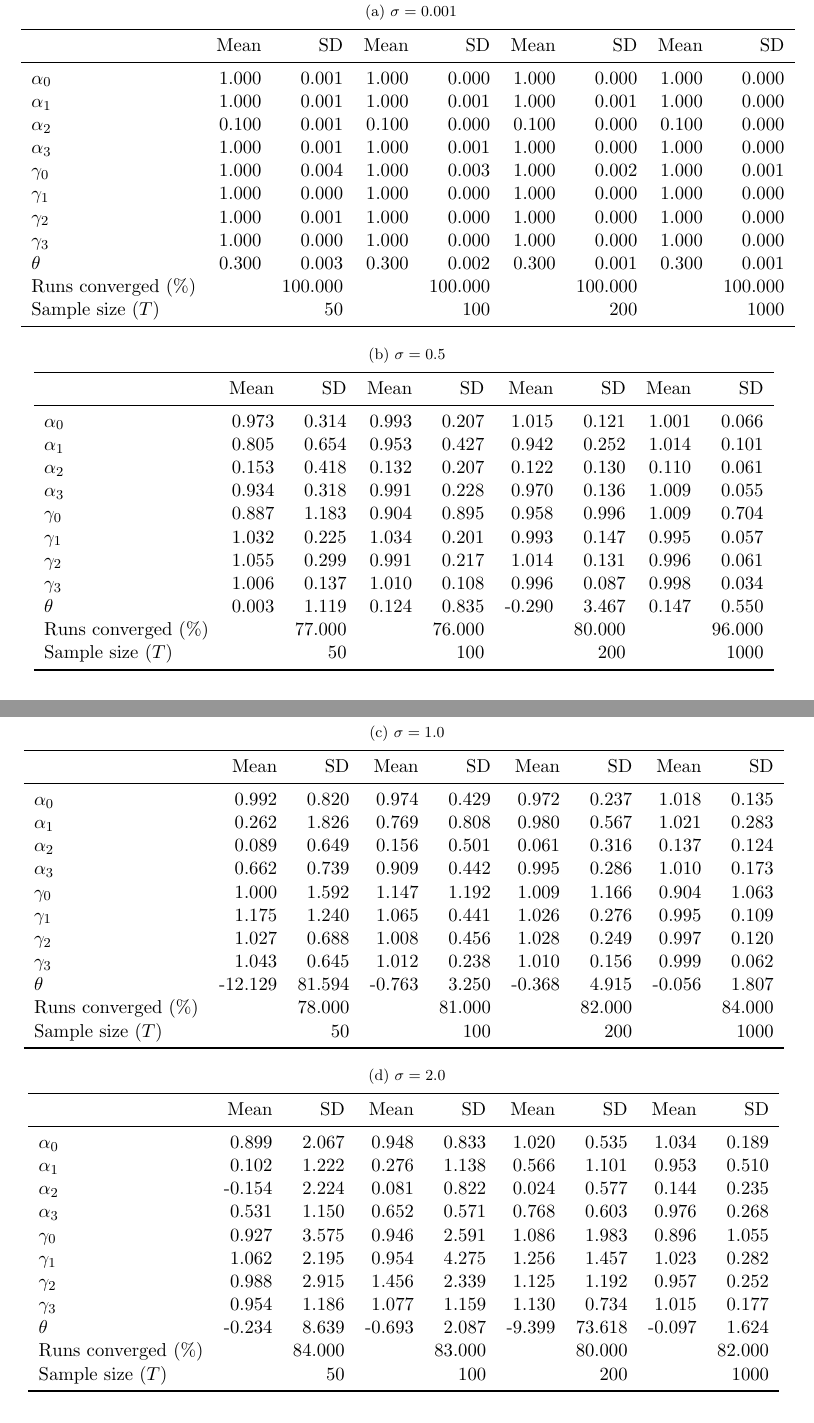
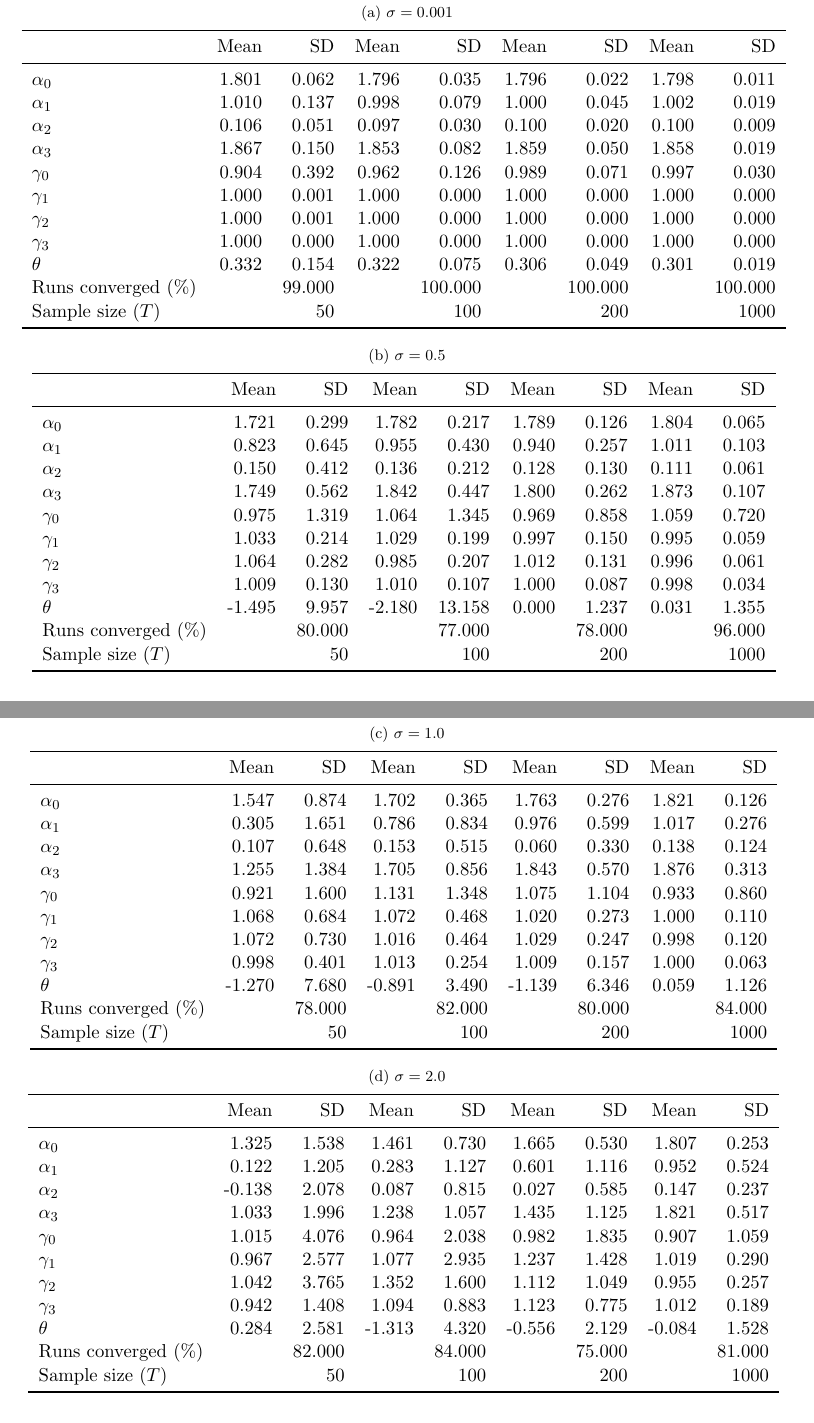
Before and after one commit to ohtanilson/conduct_parameter, a LaTeX paper (past_draft/main.tex, which reads figuretable/loglinear_loglinear_sigma_0.001_separate_non_constraint_non_constraint.tex, figuretable/loglinear_loglinear_sigma_0.5_separate_non_constraint_non_constraint.tex, figuretable/loglinear_loglinear_sigma_1_separate_non_constraint_non_constraint.tex): two parts of pages 16 and 17 of 21, joined at a grey line, cut so that both start at the same text. Compiled offline with pdfLaTeX.

Commit message:
added mpec for linear model

```diff
--- a/figuretable/loglinear_loglinear_sigma_0.001_separate_non_constraint_non_constraint.tex
+++ b/figuretable/loglinear_loglinear_sigma_0.001_separate_non_constraint_non_constraint.tex
@@ -3,16 +3,16 @@
 \toprule
   & Mean & SD & Mean  & SD  & Mean   & SD   & Mean    & SD   \\
 \midrule
-$\alpha_{0}$ & 1.000 & 0.001 & 1.000 & 0.000 & 1.000 & 0.000 & 1.000 & 0.000\\
-$\alpha_{1}$ & 1.000 & 0.001 & 1.000 & 0.001 & 1.000 & 0.001 & 1.000 & 0.000\\
-$\alpha_{2}$ & 0.100 & 0.001 & 0.100 & 0.000 & 0.100 & 0.000 & 0.100 & 0.000\\
-$\alpha_{3}$ & 1.000 & 0.001 & 1.000 & 0.001 & 1.000 & 0.000 & 1.000 & 0.000\\
-$\gamma_{0}$ & 1.000 & 0.004 & 1.000 & 0.003 & 1.000 & 0.002 & 1.000 & 0.001\\
-$\gamma_{1}$ & 1.000 & 0.000 & 1.000 & 0.000 & 1.000 & 0.000 & 1.000 & 0.000\\
+$\alpha_{0}$ & 1.801 & 0.062 & 1.796 & 0.035 & 1.796 & 0.022 & 1.798 & 0.011\\
+$\alpha_{1}$ & 1.010 & 0.137 & 0.998 & 0.079 & 1.000 & 0.045 & 1.002 & 0.019\\
+$\alpha_{2}$ & 0.106 & 0.051 & 0.097 & 0.030 & 0.100 & 0.020 & 0.100 & 0.009\\
+$\alpha_{3}$ & 1.867 & 0.150 & 1.853 & 0.082 & 1.859 & 0.050 & 1.858 & 0.019\\
+$\gamma_{0}$ & 0.904 & 0.392 & 0.962 & 0.126 & 0.989 & 0.071 & 0.997 & 0.030\\
+$\gamma_{1}$ & 1.000 & 0.001 & 1.000 & 0.000 & 1.000 & 0.000 & 1.000 & 0.000\\
 $\gamma_{2}$ & 1.000 & 0.001 & 1.000 & 0.000 & 1.000 & 0.000 & 1.000 & 0.000\\
 $\gamma_{3}$ & 1.000 & 0.000 & 1.000 & 0.000 & 1.000 & 0.000 & 1.000 & 0.000\\
-$\theta$ & 0.300 & 0.003 & 0.300 & 0.002 & 0.300 & 0.001 & 0.300 & 0.001\\
-Runs converged (\%) &  & 100.000 &  & 100.000 &  & 100.000 &  & 100.000\\
+$\theta$ & 0.332 & 0.154 & 0.322 & 0.075 & 0.306 & 0.049 & 0.301 & 0.019\\
+Runs converged (\%) &  & 99.000 &  & 100.000 &  & 100.000 &  & 100.000\\
 Sample size ($T$) &  & 50 &  & 100 &  & 200 &  & 1000\\
 \bottomrule
 \end{tabular}
--- a/figuretable/loglinear_loglinear_sigma_0.5_separate_non_constraint_non_constraint.tex
+++ b/figuretable/loglinear_loglinear_sigma_0.5_separate_non_constraint_non_constraint.tex
@@ -3,16 +3,16 @@
 \toprule
   & Mean & SD & Mean  & SD  & Mean   & SD   & Mean    & SD   \\
 \midrule
-$\alpha_{0}$ & 0.973 & 0.314 & 0.993 & 0.207 & 1.015 & 0.121 & 1.001 & 0.066\\
-$\alpha_{1}$ & 0.805 & 0.654 & 0.953 & 0.427 & 0.942 & 0.252 & 1.014 & 0.101\\
-$\alpha_{2}$ & 0.153 & 0.418 & 0.132 & 0.207 & 0.122 & 0.130 & 0.110 & 0.061\\
-$\alpha_{3}$ & 0.934 & 0.318 & 0.991 & 0.228 & 0.970 & 0.136 & 1.009 & 0.055\\
-$\gamma_{0}$ & 0.887 & 1.183 & 0.904 & 0.895 & 0.958 & 0.996 & 1.009 & 0.704\\
-$\gamma_{1}$ & 1.032 & 0.225 & 1.034 & 0.201 & 0.993 & 0.147 & 0.995 & 0.057\\
-$\gamma_{2}$ & 1.055 & 0.299 & 0.991 & 0.217 & 1.014 & 0.131 & 0.996 & 0.061\\
-$\gamma_{3}$ & 1.006 & 0.137 & 1.010 & 0.108 & 0.996 & 0.087 & 0.998 & 0.034\\
-$\theta$ & 0.003 & 1.119 & 0.124 & 0.835 & -0.290 & 3.467 & 0.147 & 0.550\\
-Runs converged (\%) &  & 77.000 &  & 76.000 &  & 80.000 &  & 96.000\\
+$\alpha_{0}$ & 1.721 & 0.299 & 1.782 & 0.217 & 1.789 & 0.126 & 1.804 & 0.065\\
+$\alpha_{1}$ & 0.823 & 0.645 & 0.955 & 0.430 & 0.940 & 0.257 & 1.011 & 0.103\\
+$\alpha_{2}$ & 0.150 & 0.412 & 0.136 & 0.212 & 0.128 & 0.130 & 0.111 & 0.061\\
+$\alpha_{3}$ & 1.749 & 0.562 & 1.842 & 0.447 & 1.800 & 0.262 & 1.873 & 0.107\\
+$\gamma_{0}$ & 0.975 & 1.319 & 1.064 & 1.345 & 0.969 & 0.858 & 1.059 & 0.720\\
+$\gamma_{1}$ & 1.033 & 0.214 & 1.029 & 0.199 & 0.997 & 0.150 & 0.995 & 0.059\\
+$\gamma_{2}$ & 1.064 & 0.282 & 0.985 & 0.207 & 1.012 & 0.131 & 0.996 & 0.061\\
+$\gamma_{3}$ & 1.009 & 0.130 & 1.010 & 0.107 & 1.000 & 0.087 & 0.998 & 0.034\\
+$\theta$ & -1.495 & 9.957 & -2.180 & 13.158 & 0.000 & 1.237 & 0.031 & 1.355\\
+Runs converged (\%) &  & 80.000 &  & 77.000 &  & 78.000 &  & 96.000\\
 Sample size ($T$) &  & 50 &  & 100 &  & 200 &  & 1000\\
 \bottomrule
 \end{tabular}
--- a/figuretable/loglinear_loglinear_sigma_1_separate_non_constraint_non_constraint.tex
+++ b/figuretable/loglinear_loglinear_sigma_1_separate_non_constraint_non_constraint.tex
@@ -3,16 +3,16 @@
 \toprule
   & Mean & SD & Mean  & SD  & Mean   & SD   & Mean    & SD   \\
 \midrule
-$\alpha_{0}$ & 0.992 & 0.820 & 0.974 & 0.429 & 0.972 & 0.237 & 1.018 & 0.135\\
-$\alpha_{1}$ & 0.262 & 1.826 & 0.769 & 0.808 & 0.980 & 0.567 & 1.021 & 0.283\\
-$\alpha_{2}$ & 0.089 & 0.649 & 0.156 & 0.501 & 0.061 & 0.316 & 0.137 & 0.124\\
-$\alpha_{3}$ & 0.662 & 0.739 & 0.909 & 0.442 & 0.995 & 0.286 & 1.010 & 0.173\\
-$\gamma_{0}$ & 1.000 & 1.592 & 1.147 & 1.192 & 1.009 & 1.166 & 0.904 & 1.063\\
-$\gamma_{1}$ & 1.175 & 1.240 & 1.065 & 0.441 & 1.026 & 0.276 & 0.995 & 0.109\\
-$\gamma_{2}$ & 1.027 & 0.688 & 1.008 & 0.456 & 1.028 & 0.249 & 0.997 & 0.120\\
-$\gamma_{3}$ & 1.043 & 0.645 & 1.012 & 0.238 & 1.010 & 0.156 & 0.999 & 0.062\\
-$\theta$ & -12.129 & 81.594 & -0.763 & 3.250 & -0.368 & 4.915 & -0.056 & 1.807\\
-Runs converged (\%) &  & 78.000 &  & 81.000 &  & 82.000 &  & 84.000\\
+$\alpha_{0}$ & 1.547 & 0.874 & 1.702 & 0.365 & 1.763 & 0.276 & 1.821 & 0.126\\
+$\alpha_{1}$ & 0.305 & 1.651 & 0.786 & 0.834 & 0.976 & 0.599 & 1.017 & 0.276\\
+$\alpha_{2}$ & 0.107 & 0.648 & 0.153 & 0.515 & 0.060 & 0.330 & 0.138 & 0.124\\
+$\alpha_{3}$ & 1.255 & 1.384 & 1.705 & 0.856 & 1.843 & 0.570 & 1.876 & 0.313\\
+$\gamma_{0}$ & 0.921 & 1.600 & 1.131 & 1.348 & 1.075 & 1.104 & 0.933 & 0.860\\
+$\gamma_{1}$ & 1.068 & 0.684 & 1.072 & 0.468 & 1.020 & 0.273 & 1.000 & 0.110\\
+$\gamma_{2}$ & 1.072 & 0.730 & 1.016 & 0.464 & 1.029 & 0.247 & 0.998 & 0.120\\
+$\gamma_{3}$ & 0.998 & 0.401 & 1.013 & 0.254 & 1.009 & 0.157 & 1.000 & 0.063\\
+$\theta$ & -1.270 & 7.680 & -0.891 & 3.490 & -1.139 & 6.346 & 0.059 & 1.126\\
+Runs converged (\%) &  & 78.000 &  & 82.000 &  & 80.000 &  & 84.000\\
 Sample size ($T$) &  & 50 &  & 100 &  & 200 &  & 1000\\
 \bottomrule
 \end{tabular}
--- a/figuretable/loglinear_loglinear_sigma_2_separate_non_constraint_non_constraint.tex
+++ b/figuretable/loglinear_loglinear_sigma_2_separate_non_constraint_non_constraint.tex
@@ -3,16 +3,16 @@
 \toprule
   & Mean & SD & Mean  & SD  & Mean   & SD   & Mean    & SD   \\
 \midrule
-$\alpha_{0}$ & 0.899 & 2.067 & 0.948 & 0.833 & 1.020 & 0.535 & 1.034 & 0.189\\
-$\alpha_{1}$ & 0.102 & 1.222 & 0.276 & 1.138 & 0.566 & 1.101 & 0.953 & 0.510\\
-$\alpha_{2}$ & -0.154 & 2.224 & 0.081 & 0.822 & 0.024 & 0.577 & 0.144 & 0.235\\
-$\alpha_{3}$ & 0.531 & 1.150 & 0.652 & 0.571 & 0.768 & 0.603 & 0.976 & 0.268\\
-$\gamma_{0}$ & 0.927 & 3.575 & 0.946 & 2.591 & 1.086 & 1.983 & 0.896 & 1.055\\
-$\gamma_{1}$ & 1.062 & 2.195 & 0.954 & 4.275 & 1.256 & 1.457 & 1.023 & 0.282\\
-$\gamma_{2}$ & 0.988 & 2.915 & 1.456 & 2.339 & 1.125 & 1.192 & 0.957 & 0.252\\
-$\gamma_{3}$ & 0.954 & 1.186 & 1.077 & 1.159 & 1.130 & 0.734 & 1.015 & 0.177\\
-$\theta$ & -0.234 & 8.639 & -0.693 & 2.087 & -9.399 & 73.618 & -0.097 & 1.624\\
-Runs converged (\%) &  & 84.000 &  & 83.000 &  & 80.000 &  & 82.000\\
+$\alpha_{0}$ & 1.325 & 1.538 & 1.461 & 0.730 & 1.665 & 0.530 & 1.807 & 0.253\\
+$\alpha_{1}$ & 0.122 & 1.205 & 0.283 & 1.127 & 0.601 & 1.116 & 0.952 & 0.524\\
+$\alpha_{2}$ & -0.138 & 2.078 & 0.087 & 0.815 & 0.027 & 0.585 & 0.147 & 0.237\\
+$\alpha_{3}$ & 1.033 & 1.996 & 1.238 & 1.057 & 1.435 & 1.125 & 1.821 & 0.517\\
+$\gamma_{0}$ & 1.015 & 4.076 & 0.964 & 2.038 & 0.982 & 1.835 & 0.907 & 1.059\\
+$\gamma_{1}$ & 0.967 & 2.577 & 1.077 & 2.935 & 1.237 & 1.428 & 1.019 & 0.290\\
+$\gamma_{2}$ & 1.042 & 3.765 & 1.352 & 1.600 & 1.112 & 1.049 & 0.955 & 0.257\\
+$\gamma_{3}$ & 0.942 & 1.408 & 1.094 & 0.883 & 1.123 & 0.775 & 1.012 & 0.189\\
+$\theta$ & 0.284 & 2.581 & -1.313 & 4.320 & -0.556 & 2.129 & -0.084 & 1.528\\
+Runs converged (\%) &  & 82.000 &  & 84.000 &  & 75.000 &  & 81.000\\
 Sample size ($T$) &  & 50 &  & 100 &  & 200 &  & 1000\\
 \bottomrule
 \end{tabular}
```
Also changed, not shown: 4 other files.
